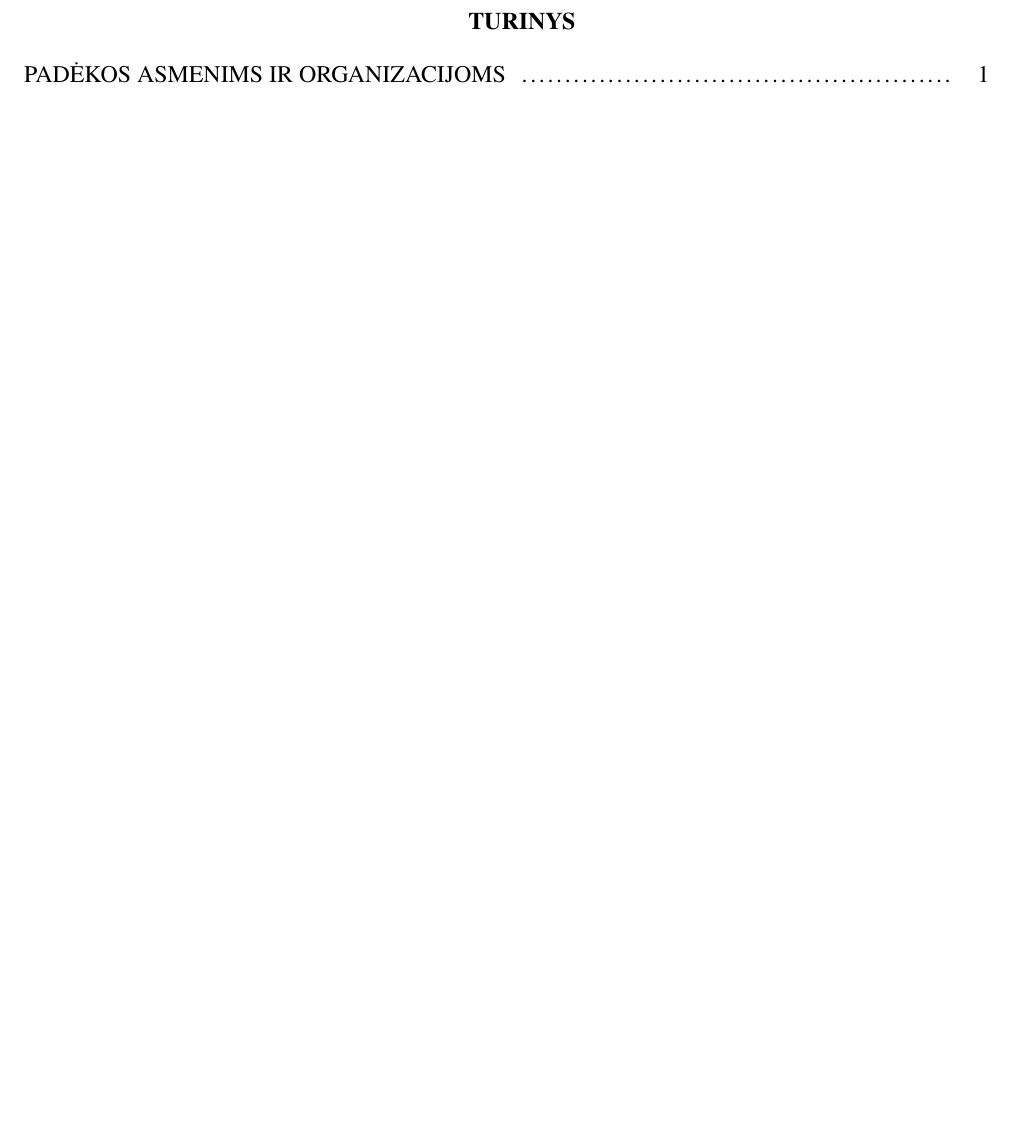
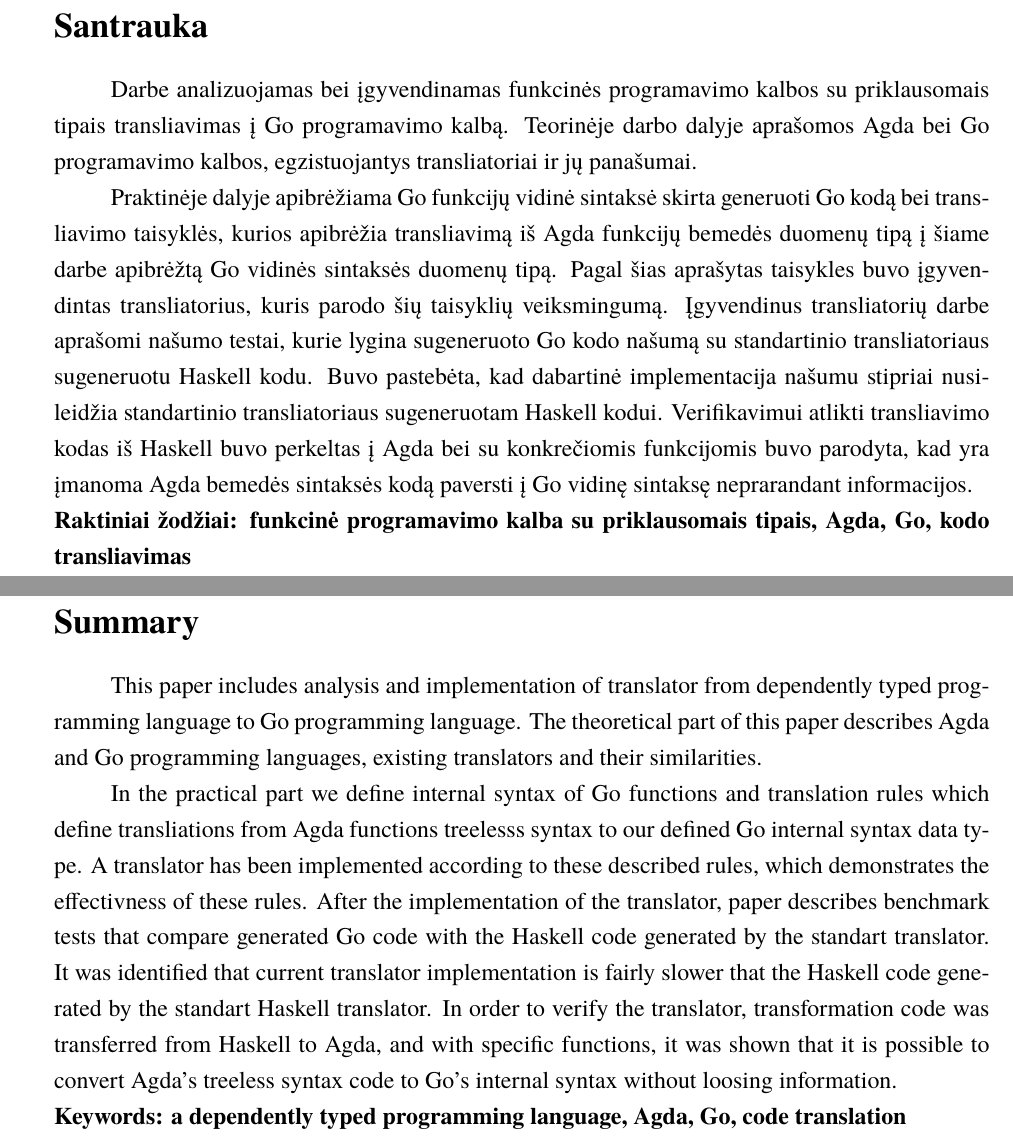
Before and after one commit to justas68/Bachelor-work, a LaTeX document (Bachelor.tex, which reads VUMIFPSkursinis.cls): part of page 2 of 44 before the commit and two parts of pages 2 and 3 of 43 after it, the two joined at a grey line, cut at the place of the change, the shorter picture padded with empty space. Compiled offline with XeLaTeX; a missing font is replaced by an installed copy or a similar font.

Commit message:
add initial summary

```diff
--- a/Bachelor.tex
+++ b/Bachelor.tex
@@ -80,6 +80,7 @@ deletekeywords={append}
 \status{4 kurso studentas}
 \author{Justas Tvarijonas}
 \supervisor{Partn. Doc. Viačeslav Pozdniakov}
+\reviewer{Dr. Karolis Petrauskas}
 \date{Vilnius – \the\year}
 
 % Nustatymai
@@ -90,3 +91,13 @@ deletekeywords={append}
 
 \maketitle
 
+\sectionnonum{Santrauka}
+Darbe analizuojamas bei įgyvendinamas funkcinės programavimo kalbos su priklausomais tipais transliavimas į Go programavimo kalbą. Teorinėje darbo dalyje aprašomos Agda bei Go programavimo kalbos, egzistuojantys transliatoriai ir jų panašumai.
+\par Praktinėje dalyje apibrėžiama Go funkcijų vidinė sintaksė skirta generuoti Go kodą bei transliavimo taisyklės, kurios apibrėžia transliavimą iš Agda funkcijų bemedės duomenų tipą į šiame darbe apibrėžtą Go vidinės sintaksės duomenų tipą. Pagal šias aprašytas taisykles buvo įgyvendintas transliatorius, kuris parodo šių taisyklių veiksmingumą. Įgyvendinus transliatorių darbe aprašomi našumo testai, kurie lygina sugeneruoto Go kodo našumą su standartinio transliatoriaus sugeneruotu Haskell kodu. Buvo pastebėta, kad dabartinė implementacija našumu stipriai nusileidžia standartinio transliatoriaus sugeneruotam Haskell kodui. Verifikavimui atlikti transliavimo kodas iš Haskell buvo perkeltas į Agda bei su konkrečiomis funkcijomis buvo parodyta, kad yra įmanoma Agda bemedės sintaksės kodą paversti į Go vidinę sintaksę neprarandant informacijos.
+\newline
+\textbf{Raktiniai žodžiai: funkcinė programavimo kalba su priklausomais tipais, Agda, Go, kodo transliavimas}
+\sectionnonum{Summary}
+This paper includes analysis and implementation of translator from dependently typed programming language to Go programming language. The theoretical part of this paper describes Agda and Go programming languages, existing translators and their similarities.
+\par In the practical part we define internal syntax of Go functions and translation rules which define transliations from Agda functions treelesss syntax to our defined Go internal syntax data type. A translator has been implemented according to these described rules, which demonstrates the effectivness of these rules. After the implementation of the translator, paper describes benchmark tests that compare generated Go code with the Haskell code generated by the standart translator. It was identified that current translator implementation is fairly slower that the Haskell code generated by the standart Haskell translator. In order to verify the translator, transformation code was transferred from Haskell to Agda, and with specific functions, it was shown that it is possible to convert Agda's treeless syntax code to Go's internal syntax without loosing information.
+\newline
+\textbf{Keywords: a dependently typed programming language, Agda, Go, code translation}
--- a/VUMIFPSkursinis.cls
+++ b/VUMIFPSkursinis.cls
@@ -134,7 +134,7 @@
         \medskip Atliko: &\; \@status \\
         \medskip\bigskip   &\; \@author \hfill \@signatureplace \\
         \bigskip Darbo vadovas: &\; \@supervisor \hfill  \@signatureplace \\
-        % Recenzentas: &\; \@reviewer \hfill \@signatureplace
+        Recenzentas: &\; \@reviewer \hfill \@signatureplace
         \end{tabular} \par}%
      \end{flushright}
      \vskip 4cm
@@ -148,7 +148,7 @@
         \bigskip   &\; \@author \hfill \@signatureplace \\
         \medskip\bigskip &\; \@secondauthor \hfill \@signatureplace \\
         \bigskip Darbo vadovas: &\; \@supervisor \hfill  \@signatureplace \\
-        % Recenzentas: &\; \@reviewer \hfill \@signatureplace
+        Recenzentas: &\; \@reviewer \hfill \@signatureplace
         \end{tabular} \par}%
      \end{flushright}
      \vskip 3.8cm
```
Also changed, not shown: Bachelor.pdf (added), Bachelor.tex (16 more changed lines), 7 other files.
